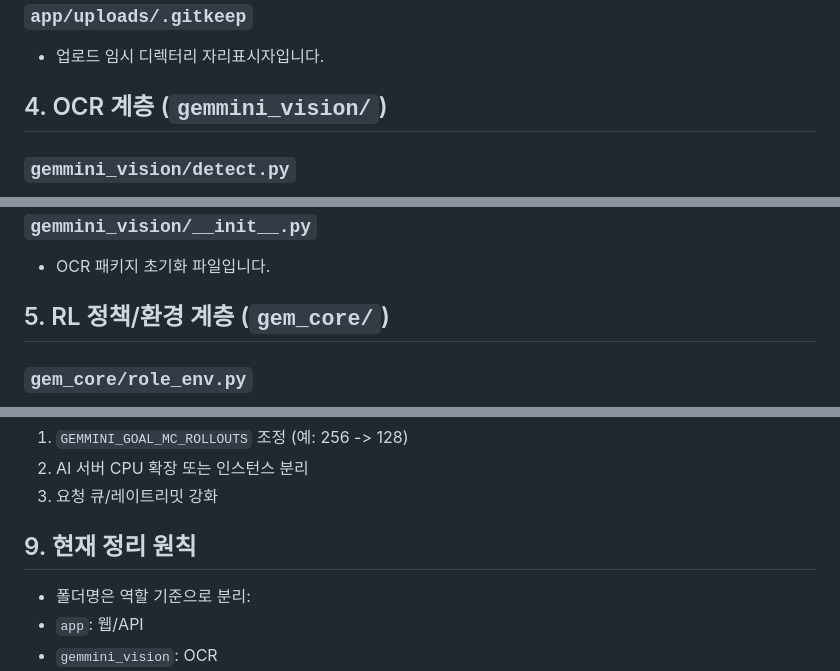
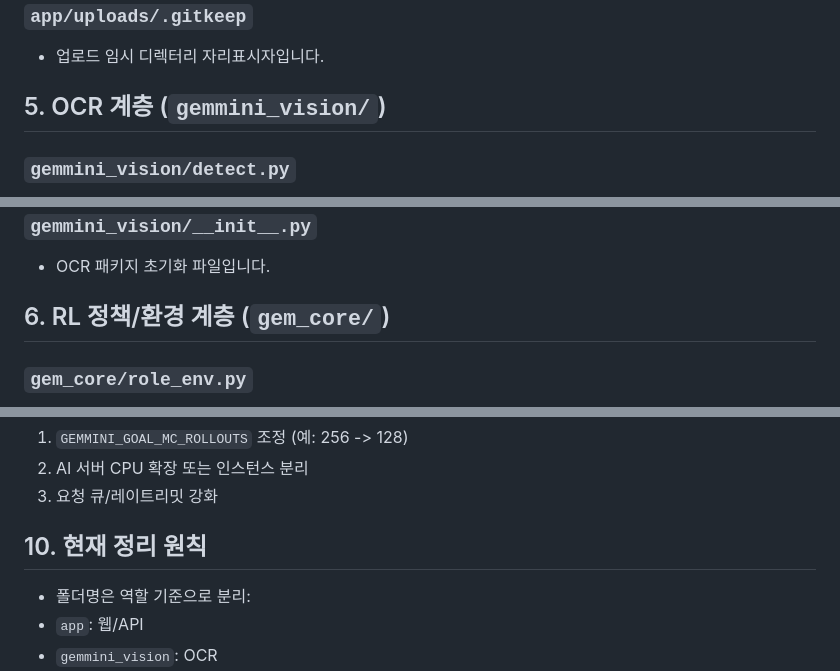
Before and after one commit to JinMinChan/Gemmini, a Markdown page: README.md, 3 parts joined by grey strips. Rendered like a GitHub page.

```diff
--- a/README.md
+++ b/README.md
@@ -84,7 +89,7 @@ Vercel이 저장소 루트의 `requirements.txt`를 보고 Python 의존성(예:
 ### `app/uploads/.gitkeep`
 - 업로드 임시 디렉터리 자리표시자입니다.
 
-## 4. OCR 계층 (`gemmini_vision/`)
+## 5. OCR 계층 (`gemmini_vision/`)
 
 ### `gemmini_vision/detect.py`
 - OCR 엔진 및 텍스트/숫자 인식 유틸리티를 담당합니다.
@@ -104,7 +109,7 @@ Vercel이 저장소 루트의 `requirements.txt`를 보고 Python 의존성(예:
 ### `gemmini_vision/__init__.py`
 - OCR 패키지 초기화 파일입니다.
 
-## 5. RL 정책/환경 계층 (`gem_core/`)
+## 6. RL 정책/환경 계층 (`gem_core/`)
 
 ### `gem_core/role_env.py`
 - 역할(딜러/서폿), 젬 타입을 포함한 강화학습 환경 정의 파일입니다.
@@ -151,7 +156,7 @@ Vercel이 저장소 루트의 `requirements.txt`를 보고 Python 의존성(예:
 2. AI 서버 CPU 확장 또는 인스턴스 분리
 3. 요청 큐/레이트리밋 강화
 
-## 9. 현재 정리 원칙
+## 10. 현재 정리 원칙
 
 - 폴더명은 역할 기준으로 분리:
 - `app`: 웹/API
```
Also changed, not shown: other parts of README.md (+28 -23 lines).
